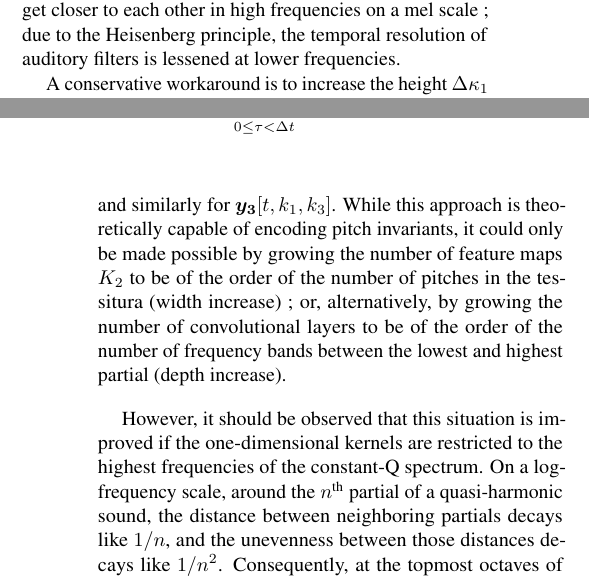
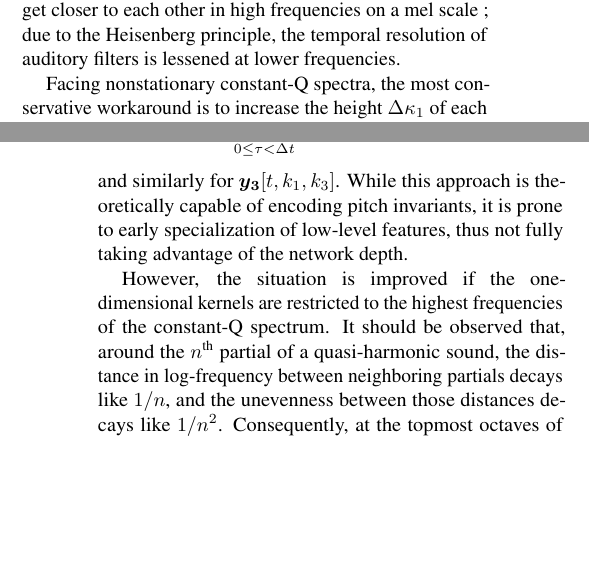
Before and after one commit to lostanlen/ismir2016, a LaTeX paper (paper/ISMIR2015template.tex): two parts of the columns of pages 3 and 4 of 6, joined at a grey line, cut so that both start at the same text, the shorter picture padded with empty space. Compiled offline with pdfLaTeX.

Commit message:
rework the beginning of Section 5

```diff
--- a/paper/ISMIR2015template.tex
+++ b/paper/ISMIR2015template.tex
@@ -424,7 +424,8 @@ partials of a harmonic comb get closer to each other in high frequencies on a me
 due to the Heisenberg principle, the temporal resolution of auditory filters is lessened at
 lower frequencies.
 
-A conservative workaround is to increase the height $\Delta \kappa_1$ of each
+Facing nonstationary constant-Q spectra,
+the most conservative workaround is to increase the height $\Delta \kappa_1$ of each
 convolutional kernel up to the total number of bins $K_1$ in the spectrogram.
 As a result, $\boldsymbol{W_1}$ and $\boldsymbol{W_2}$ are no longer transposed
 over adjacent frequency bands, since convolutions are merely performed over
@@ -446,18 +447,15 @@ The definition of $\boldsymbol{y_2}[t, k_1, k_2]$ rewrite as
 \label{eq:convolution}
 \end{IEEEeqnarray}
 and similarly for $\boldsymbol{y_3}[t, k_1, k_3]$.
-While this approach is theoretically capable of encoding pitch invariants, it could
-only be made possible by growing the number of feature maps $K_2$ to be of the
-order of the number of pitches in the tessitura (width increase) ; or,
-alternatively, by growing the number
-of convolutional layers to be of the order of the number of frequency bands between
-the lowest and highest partial (depth increase).
+While this approach is theoretically capable of encoding pitch invariants, it is
+prone to early specialization of low-level features, thus
+not fully taking advantage of the network depth.
 
-However, it should be observed that this situation is improved if the one-dimensional
+However, the situation is improved if the one-dimensional
 kernels are restricted to the highest frequencies of the constant-Q spectrum.
-On a log-frequency scale, around the $n^{\textrm{th}}$ partial of a quasi-harmonic sound,
-the distance between neighboring partials decays like $1/n$, and the unevenness
-between those distances decays like $1/n^2$.
+It should be observed that, around the $n^{\textrm{th}}$ partial of a quasi-harmonic sound,
+the distance in log-frequency between neighboring partials decays like $1/n$,
+and the unevenness between those distances decays like $1/n^2$.
 Consequently, at the topmost octaves of the constant-Q spectrum,
 where $n$ is of the order of $Q$, the partials appear close to each other and almost
 evenly spaced.
```
Also changed, not shown: paper/ISMIR2015template.pdf, paper/ISMIR2015template.tex (10 more changed lines), 3 other files.
